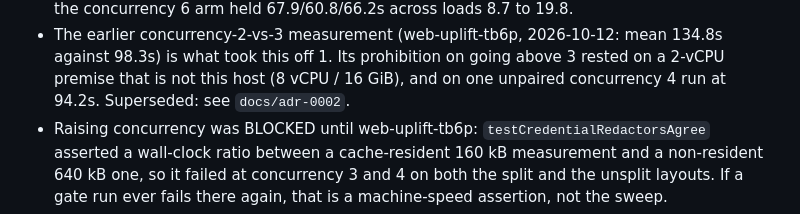
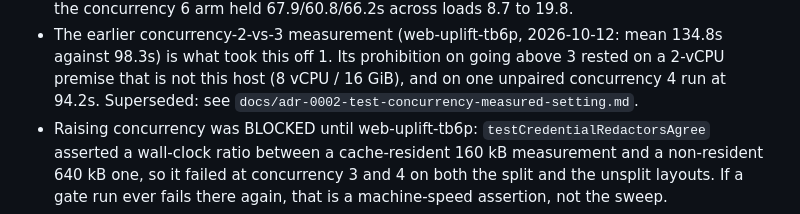
Before and after one commit to PaulKinlan/web-uplift, a Markdown page: AGENTS.md, the part around the change. Drawn GitHub-style.

```diff
--- a/AGENTS.md
+++ b/AGENTS.md
@@ -125,7 +125,7 @@ is how this becomes a guess again). Paired run by run in ONE window with the loa
 - The earlier concurrency-2-vs-3 measurement (web-uplift-tb6p, 2026-10-12: mean 134.8s against 98.3s)
   is what took this off 1. Its prohibition on going above 3 rested on a 2-vCPU premise that is not this
   host (8 vCPU / 16 GiB), and on one unpaired concurrency 4 run at 94.2s. Superseded: see
-  `docs/adr-0002`.
+  `docs/adr-0002-test-concurrency-measured-setting.md`.
 - Raising concurrency was BLOCKED until web-uplift-tb6p: `testCredentialRedactorsAgree`
   asserted a wall-clock ratio between a cache-resident 160 kB measurement and a non-resident
   640 kB one, so it failed at concurrency 3 and 4 on both the split and the unsplit layouts.
```
Also changed, not shown: docs/speed.md (+2 -2 lines).
